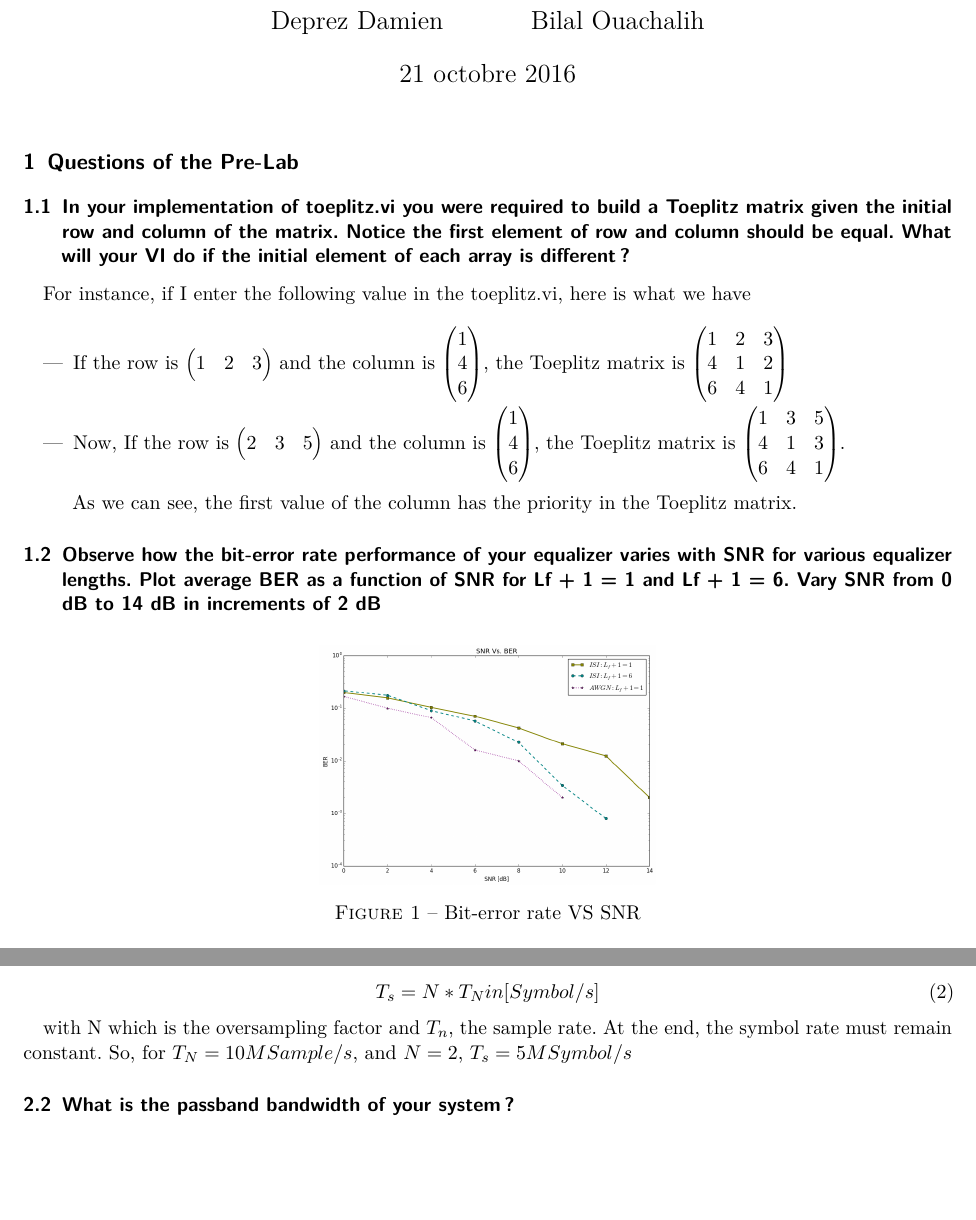
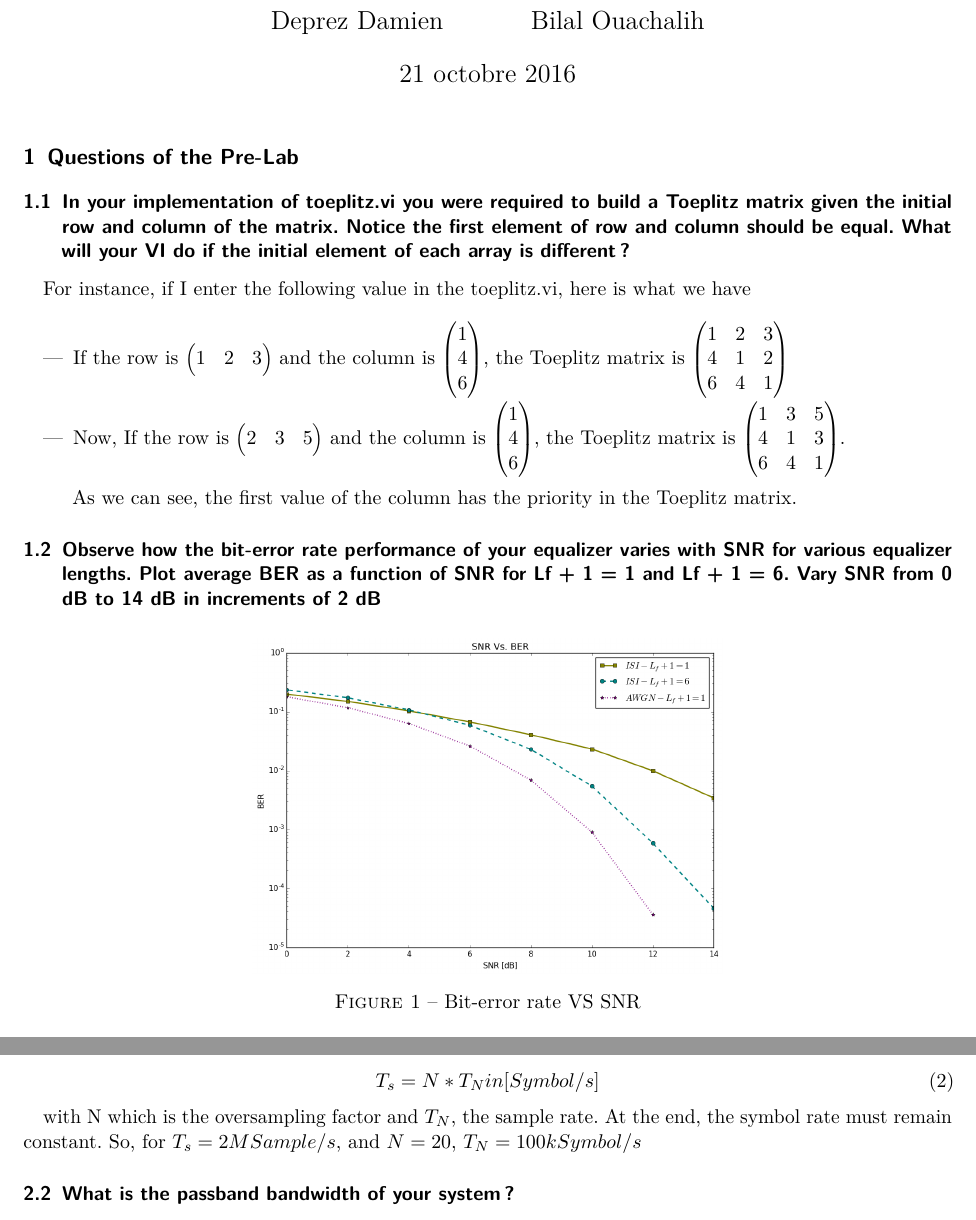
Before and after one commit to DamienDeprez/ELEC2103-Gr4, a LaTeX document (Labo Télécommunication/Lab 4/Rapport/main.tex): two parts of pages 1 and 3 of 5, joined at a grey line, cut so that both start at the same text, the shorter picture padded with empty space. Compiled offline with pdfLaTeX.

Commit message:
Final version of the report

```diff
--- a/Labo Télécommunication/Lab 4/Rapport/main.tex
+++ b/Labo Télécommunication/Lab 4/Rapport/main.tex
@@ -38,7 +38,7 @@ Vary SNR from 0 dB to 14 dB in increments of 2 dB}
 
 \begin{figure}[ht!]
 \centering
-\includegraphics[scale=0.25]{img/SNR.png}
+\includegraphics[scale=0.35]{img/SNR.png}
 \caption{Bit-error rate VS SNR}
 \label{BER}
 \end{figure}
@@ -110,7 +110,7 @@ First we use the following formula
 T_s=N*T_N in [Symbol/s]
 \end{equation}
 
-with N which is the oversampling factor and $T_n$, the sample rate. At the end, the symbol rate must remain constant. So, for $T_N=10M Sample/s$, and $N=2$, \textbf{$T_s=5 MSymbol/s$}
+with N which is the oversampling factor and $T_N$, the sample rate. At the end, the symbol rate must remain constant. So, for $T_s=2M Sample/s$, and $N=20$, \textbf{$T_N=100 kSymbol/s$}
 
 \subsection{What is the passband bandwidth of your system?}
 
```
Also changed, not shown: Labo Télécommunication/Lab 4/data.dat (+1 -1 lines), Labo Télécommunication/Lab 4/Rapport/img/SNR.png, 1 other file.
